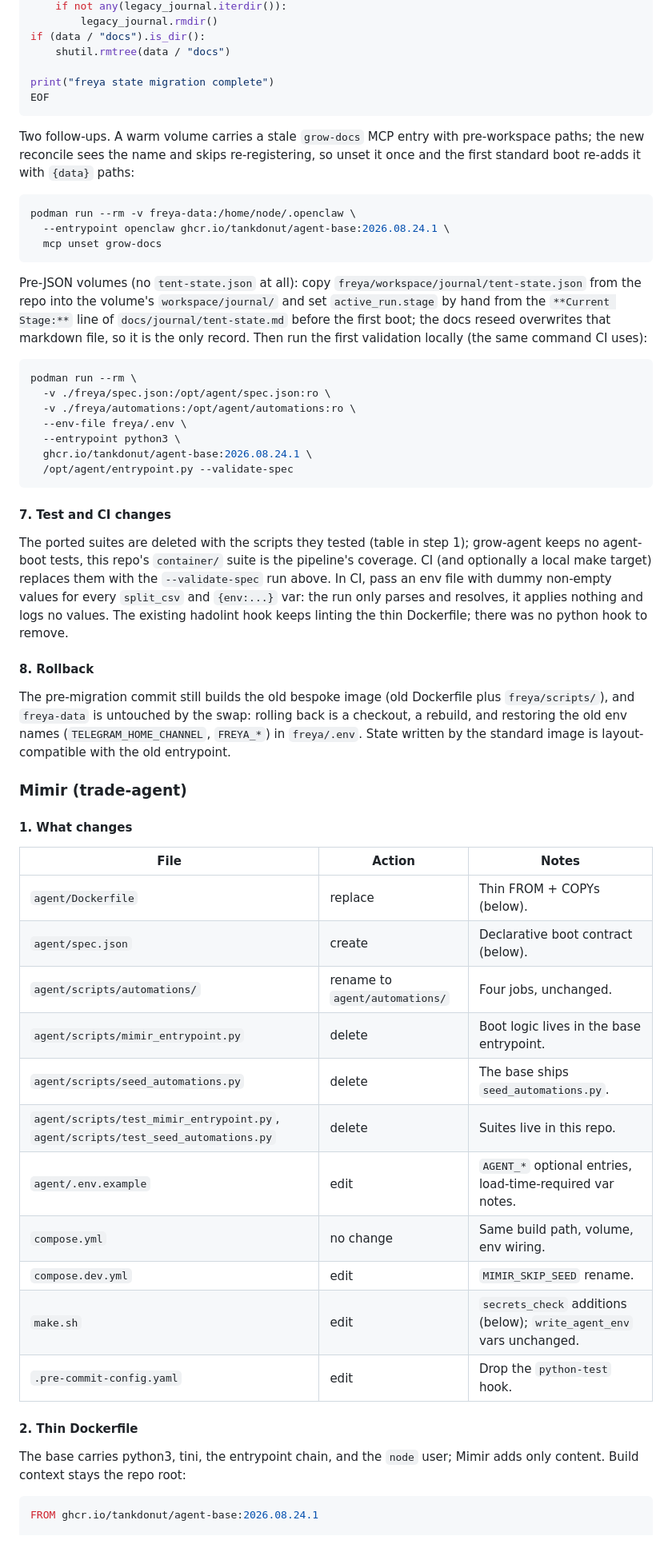
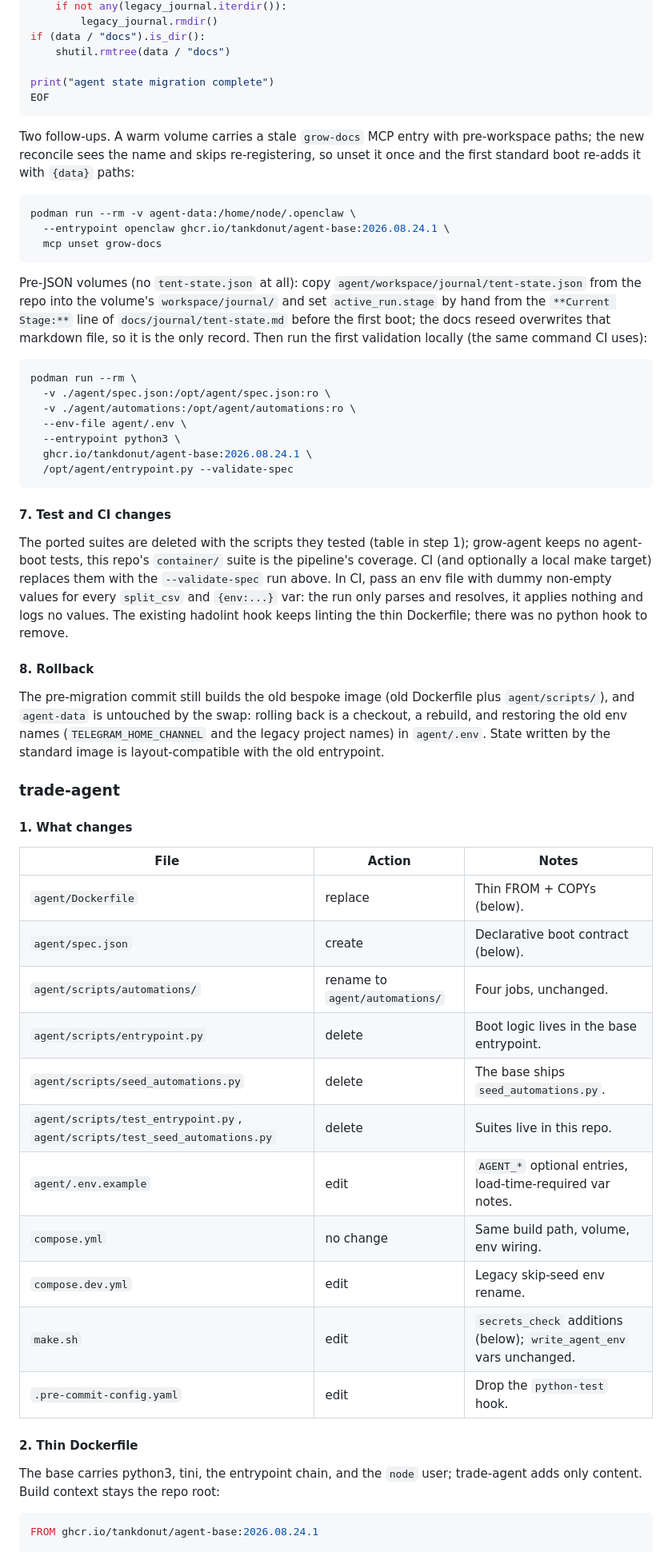
Before and after one commit to tankdonut/agent-base, a Markdown page: docs/standard-agent.md, the part around one of its changes. Shown at 80% size. GitHub-like rendering.

````diff
--- a/docs/standard-agent.md
+++ b/docs/standard-agent.md
@@ -1150,7 +1152,7 @@ if legacy_journal.is_dir():
 if (data / "docs").is_dir():
     shutil.rmtree(data / "docs")
 
-print("freya state migration complete")
+print("agent state migration complete")
 EOF
 ```
 
@@ -1159,13 +1161,13 @@ pre-workspace paths; the new reconcile sees the name and skips re-registering,
 so unset it once and the first standard boot re-adds it with `{data}` paths:
 
 ```sh
-podman run --rm -v freya-data:/home/node/.openclaw \
+podman run --rm -v agent-data:/home/node/.openclaw \
   --entrypoint openclaw ghcr.io/tankdonut/agent-base:2026.08.24.1 \
   mcp unset grow-docs
 ```
 
 Pre-JSON volumes (no `tent-state.json` at all): copy
-`freya/workspace/journal/tent-state.json` from the repo into the volume's
+`agent/workspace/journal/tent-state.json` from the repo into the volume's
 `workspace/journal/` and set `active_run.stage` by hand from the
 `**Current Stage:**` line of `docs/journal/tent-state.md` before the first
 boot; the docs reseed overwrites that markdown file, so it is the only
@@ -1173,9 +1175,9 @@ record. Then run the first validation locally (the same command CI uses):
 
 ```sh
 podman run --rm \
-  -v ./freya/spec.json:/opt/agent/spec.json:ro \
-  -v ./freya/automations:/opt/agent/automations:ro \
-  --env-file freya/.env \
+  -v ./agent/spec.json:/opt/agent/spec.json:ro \
+  -v ./agent/automations:/opt/agent/automations:ro \
+  --env-file agent/.env \
   --entrypoint python3 \
   ghcr.io/tankdonut/agent-base:2026.08.24.1 \
   /opt/agent/entrypoint.py --validate-spec
@@ -1195,12 +1197,12 @@ python hook to remove.
 #### 8. Rollback
 
 The pre-migration commit still builds the old bespoke image (old Dockerfile
-plus `freya/scripts/`), and `freya-data` is untouched by the swap: rolling
+plus `agent/scripts/`), and `agent-data` is untouched by the swap: rolling
 back is a checkout, a rebuild, and restoring the old env names
-(`TELEGRAM_HOME_CHANNEL`, `FREYA_*`) in `freya/.env`. State written by the
-standard image is layout-compatible with the old entrypoint.
+(`TELEGRAM_HOME_CHANNEL` and the legacy project names) in `agent/.env`. State
+written by the standard image is layout-compatible with the old entrypoint.
 
-### Mimir (trade-agent)
+### trade-agent
 
 #### 1. What changes
 
@@ -1209,19 +1211,19 @@ standard image is layout-compatible with the old entrypoint.
 | `agent/Dockerfile` | replace | Thin FROM + COPYs (below). |
 | `agent/spec.json` | create | Declarative boot contract (below). |
 | `agent/scripts/automations/` | rename to `agent/automations/` | Four jobs, unchanged. |
-| `agent/scripts/mimir_entrypoint.py` | delete | Boot logic lives in the base entrypoint. |
+| `agent/scripts/entrypoint.py` | delete | Boot logic lives in the base entrypoint. |
 | `agent/scripts/seed_automations.py` | delete | The base ships `seed_automations.py`. |
-| `agent/scripts/test_mimir_entrypoint.py`, `agent/scripts/test_seed_automations.py` | delete | Suites live in this repo. |
+| `agent/scripts/test_entrypoint.py`, `agent/scripts/test_seed_automations.py` | delete | Suites live in this repo. |
 | `agent/.env.example` | edit | `AGENT_*` optional entries, load-time-required var notes. |
 | `compose.yml` | no change | Same build path, volume, env wiring. |
-| `compose.dev.yml` | edit | `MIMIR_SKIP_SEED` rename. |
+| `compose.dev.yml` | edit | Legacy skip-seed env rename. |
 | `make.sh` | edit | `secrets_check` additions (below); `write_agent_env` vars unchanged. |
 | `.pre-commit-config.yaml` | edit | Drop the `python-test` hook. |
 
 #### 2. Thin Dockerfile
 
 The base carries python3, tini, the entrypoint chain, and the `node` user;
-Mimir adds only content. Build context stays the repo root:
+trade-agent adds only content. Build context stays the repo root:
 
 ```dockerfile
 FROM ghcr.io/tankdonut/agent-base:2026.08.24.1
````
Also changed, not shown: other parts of docs/standard-agent.md (+54 -52 lines), AGENTS.md (+4 -4 lines), docs/deployment.md (+2 -2 lines).
